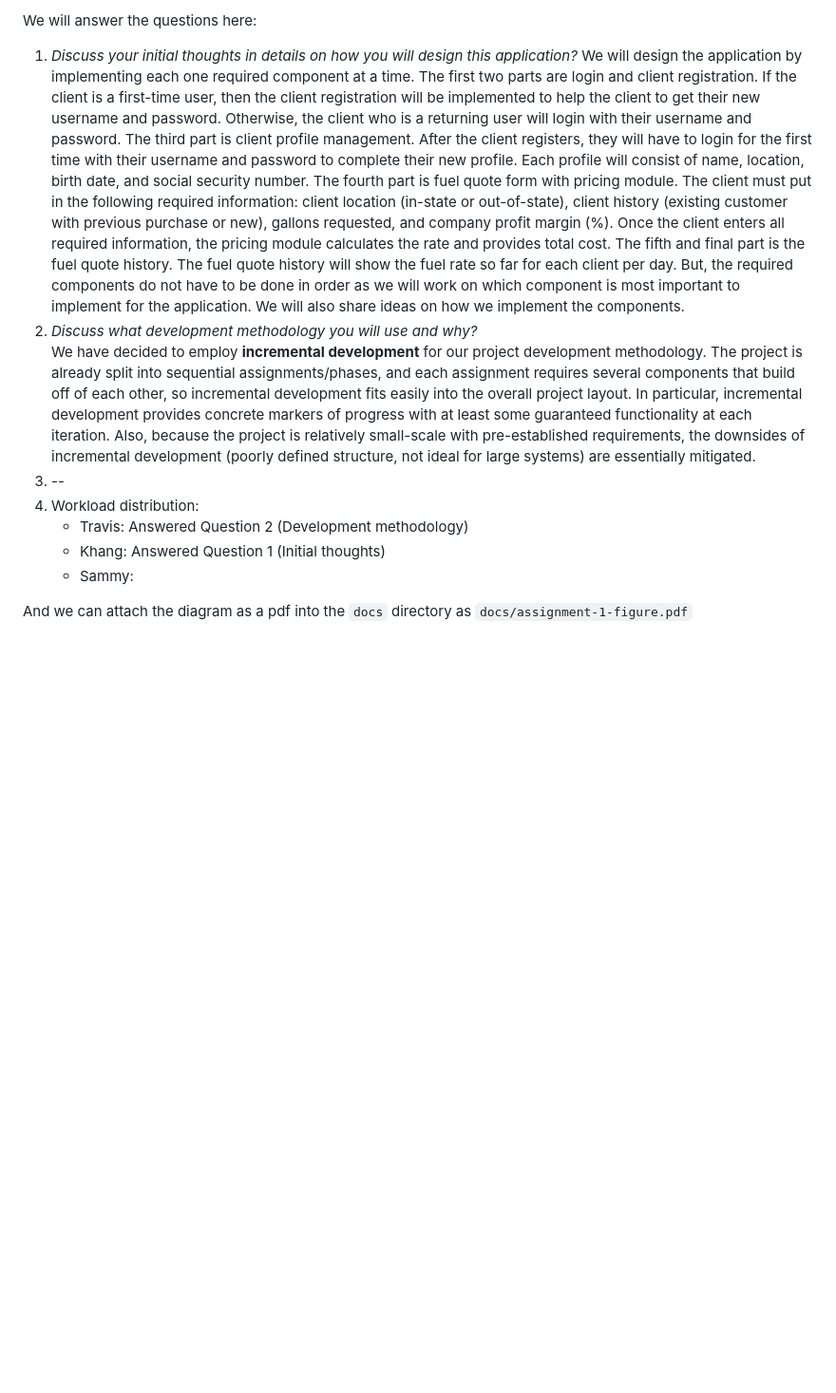
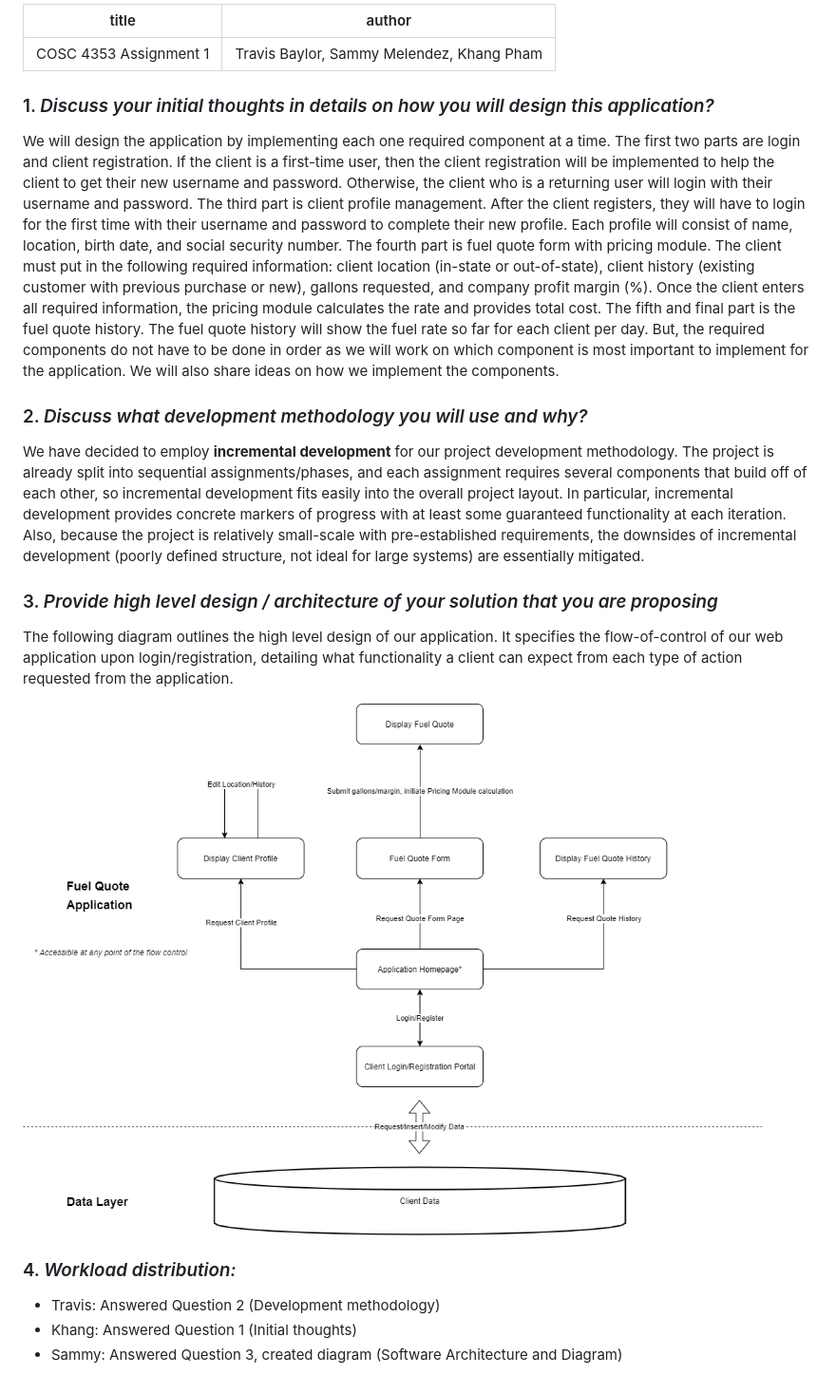
Before and after one commit to sammito1/fuel, a Markdown page: docs/assignment-1.md, the part around the change. Shown: that part at 95% size. Rendered like a GitHub page; pictures changed too: docs/assignment-1-diagram.png (added); blank space fills up the shorter version.

Commit message:
Modified assignment-1.md, added diagram image, compiled assignment-1.pdf

```diff
--- a/docs/assignment-1.md
+++ b/docs/assignment-1.md
@@ -1,13 +1,24 @@
-We will answer the questions here:
+---
+title: "COSC 4353 Assignment 1"
+author: "Travis Baylor, Sammy Melendez, Khang Pham"
+---
 
-1. *Discuss your initial thoughts in details on how you will design this application?*
+### 1. *Discuss your initial thoughts in details on how you will design this application?*
+
 We will design the application by implementing each one required component at a time. The first two parts are login and client registration. If the client is a first-time user, then the client registration will be implemented to help the client to get their new username and password. Otherwise, the client who is a returning user will login with their username and password. The third part is client profile management. After the client registers, they will have to login for the first time with their username and password to complete their new profile. Each profile will consist of name, location, birth date, and social security number. The fourth part is fuel quote form with pricing module. The client must put in the following required information: client location (in-state or out-of-state), client history (existing customer with previous purchase or new), gallons requested, and company profit margin (%). Once the client enters all required information, the pricing module calculates the rate and provides total cost. The fifth and final part is the fuel quote history. The fuel quote history will show the fuel rate so far for each client per day. But, the required components do not have to be done in order as we will work on which component is most important to implement for the application. We will also share ideas on how we implement the components.
-2. *Discuss what development methodology you will use and why?*
+
+### 2. *Discuss what development methodology you will use and why?*
+
 We have decided to employ **incremental development** for our project development methodology. The project is already split into sequential assignments/phases, and each assignment requires several components that build off of each other, so incremental development fits easily into the overall project layout. In particular, incremental development provides concrete markers of progress with at least some guaranteed functionality at each iteration. Also, because the project is relatively small-scale with pre-established requirements, the downsides of incremental development (poorly defined structure, not ideal for large systems) are essentially mitigated.
-3. --
-4. Workload distribution:
-    * Travis: Answered Question 2 (Development methodology)
-    * Khang: Answered Question 1 (Initial thoughts)
-    * Sammy:
 
-And we can attach the diagram as a pdf into the `docs` directory as `docs/assignment-1-figure.pdf`
+### 3. *Provide high level design / architecture of your solution that you are proposing*
+
+The following diagram outlines the high level design of our application. It specifies the flow-of-control of our web application upon login/registration, detailing what functionality a client can expect from each type of action requested from the application.
+
+![Figure A-1](assignment-1-diagram.png)
+
+### 4. *Workload distribution:*
+
+* Travis: Answered Question 2 (Development methodology)
+* Khang: Answered Question 1 (Initial thoughts)
+* Sammy: Answered Question 3, created diagram (Software Architecture and Diagram)
```
Also changed, not shown: 1 other file.
